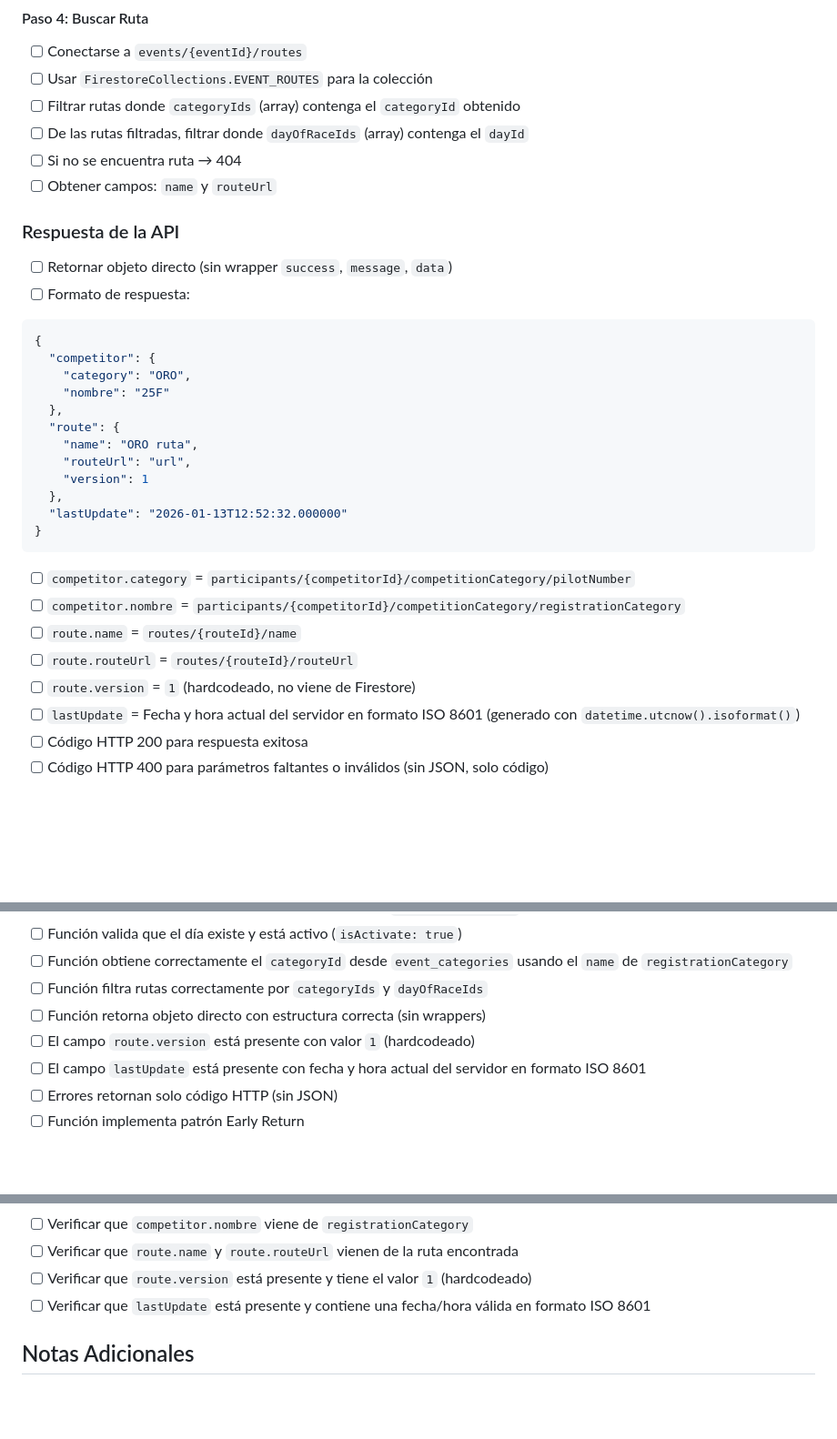
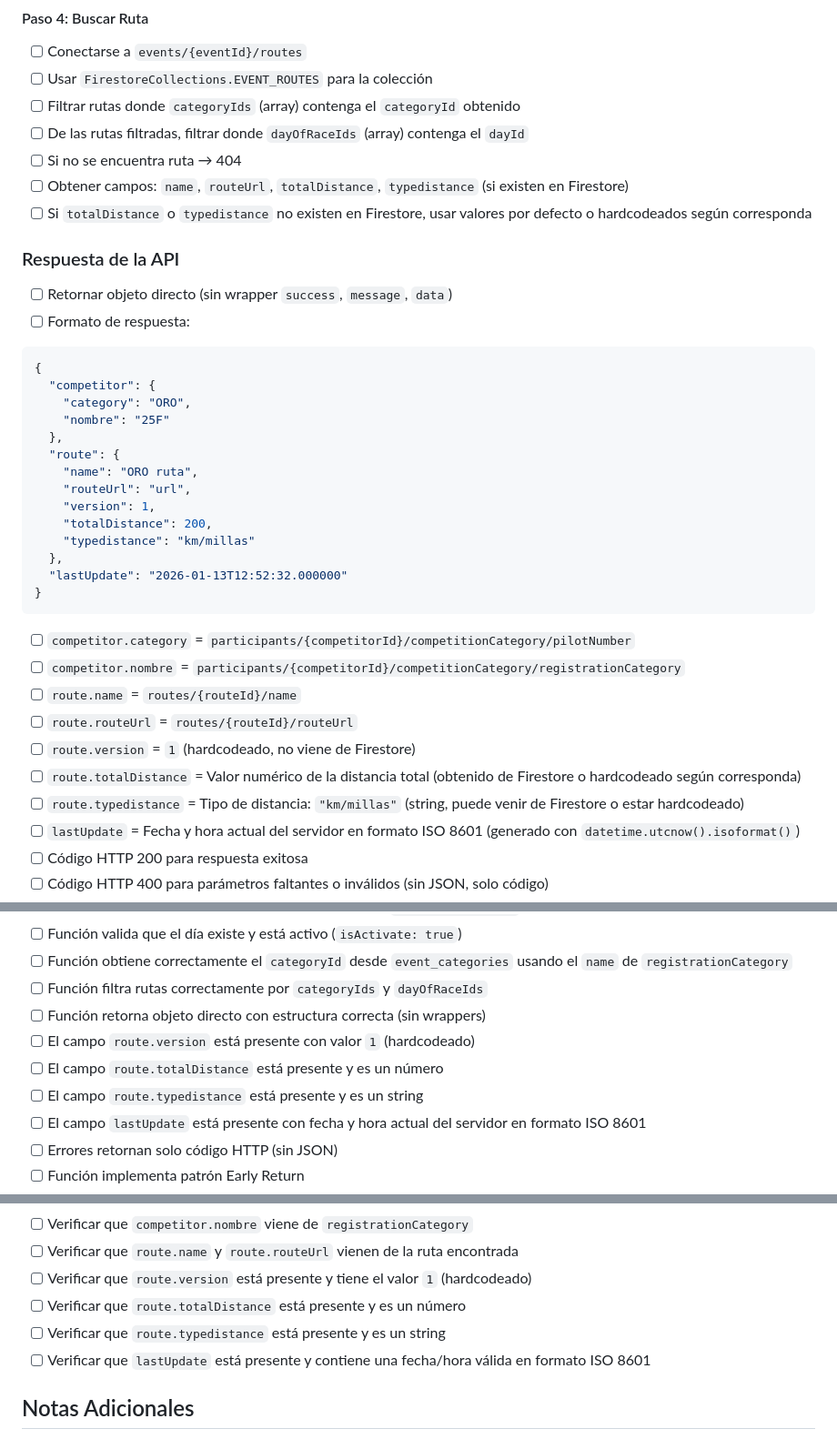
Before and after one commit to rendondeveloper/sport_monitor_cloud_functions, a Markdown page: jira_tasks/06_backend_get_competitor_route.md, 3 parts joined by grey strips. Shown at 91% size. Rendered like a GitHub page; blank space fills up the shorter version.

Commit message:
Agregar campos totalDistance y typedistance al objeto route en get_competitor_route

```diff
--- a/jira_tasks/06_backend_get_competitor_route.md
+++ b/jira_tasks/06_backend_get_competitor_route.md
@@ -88,7 +88,8 @@ Crear una Cloud Function GET que:
 - [ ] Filtrar rutas donde `categoryIds` (array) contenga el `categoryId` obtenido
 - [ ] De las rutas filtradas, filtrar donde `dayOfRaceIds` (array) contenga el `dayId`
 - [ ] Si no se encuentra ruta → 404
-- [ ] Obtener campos: `name` y `routeUrl`
+- [ ] Obtener campos: `name`, `routeUrl`, `totalDistance`, `typedistance` (si existen en Firestore)
+- [ ] Si `totalDistance` o `typedistance` no existen en Firestore, usar valores por defecto o hardcodeados según corresponda
 
 ### Respuesta de la API
 
@@ -103,7 +104,9 @@ Crear una Cloud Function GET que:
   "route": {
     "name": "ORO ruta",
     "routeUrl": "url",
-    "version": 1
+    "version": 1,
+    "totalDistance": 200,
+    "typedistance": "km/millas"
   },
   "lastUpdate": "2026-01-13T12:52:32.000000"
 }
@@ -113,6 +116,8 @@ Crear una Cloud Function GET que:
 - [ ] `route.name` = `routes/{routeId}/name`
 - [ ] `route.routeUrl` = `routes/{routeId}/routeUrl`
 - [ ] `route.version` = `1` (hardcodeado, no viene de Firestore)
+- [ ] `route.totalDistance` = Valor numérico de la distancia total (obtenido de Firestore o hardcodeado según corresponda)
+- [ ] `route.typedistance` = Tipo de distancia: `"km/millas"` (string, puede venir de Firestore o estar hardcodeado)
 - [ ] `lastUpdate` = Fecha y hora actual del servidor en formato ISO 8601 (generado con `datetime.utcnow().isoformat()`)
 - [ ] Código HTTP 200 para respuesta exitosa
 - [ ] Código HTTP 400 para parámetros faltantes o inválidos (sin JSON, solo código)
@@ -177,6 +182,8 @@ Crear una Cloud Function GET que:
 - [ ] Función filtra rutas correctamente por `categoryIds` y `dayOfRaceIds`
 - [ ] Función retorna objeto directo con estructura correcta (sin wrappers)
 - [ ] El campo `route.version` está presente con valor `1` (hardcodeado)
+- [ ] El campo `route.totalDistance` está presente y es un número
+- [ ] El campo `route.typedistance` está presente y es un string
 - [ ] El campo `lastUpdate` está presente con fecha y hora actual del servidor en formato ISO 8601
 - [ ] Errores retornan solo código HTTP (sin JSON)
 - [ ] Función implementa patrón Early Return
@@ -203,6 +210,8 @@ Crear una Cloud Function GET que:
 - [ ] Verificar que `competitor.nombre` viene de `registrationCategory`
 - [ ] Verificar que `route.name` y `route.routeUrl` vienen de la ruta encontrada
 - [ ] Verificar que `route.version` está presente y tiene el valor `1` (hardcodeado)
+- [ ] Verificar que `route.totalDistance` está presente y es un número
+- [ ] Verificar que `route.typedistance` está presente y es un string
 - [ ] Verificar que `lastUpdate` está presente y contiene una fecha/hora válida en formato ISO 8601
 
 ## Notas Adicionales
```
Also changed, not shown: other parts of jira_tasks/06_backend_get_competitor_route.md (+2 -0 lines).
